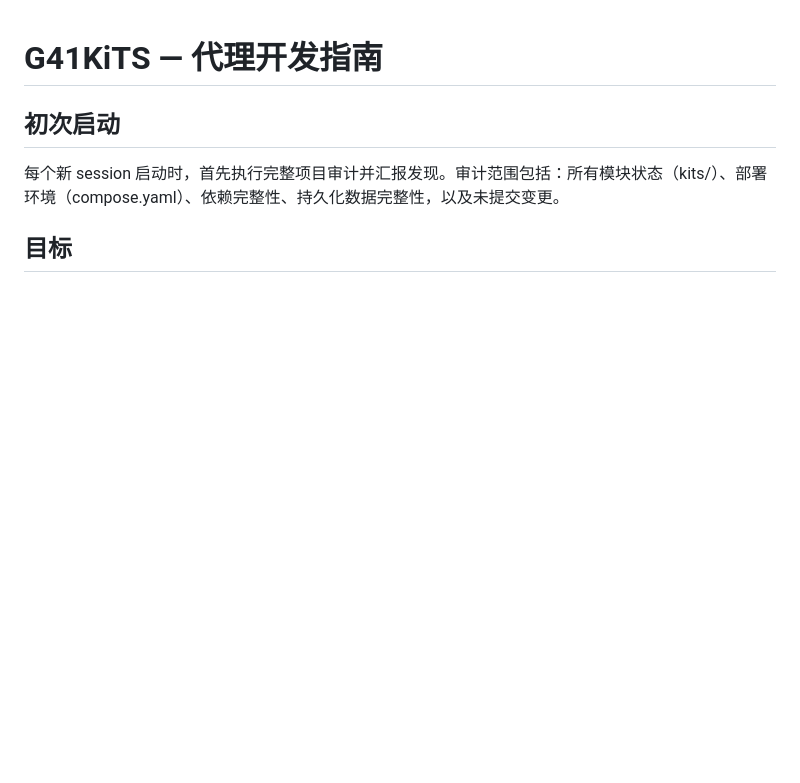
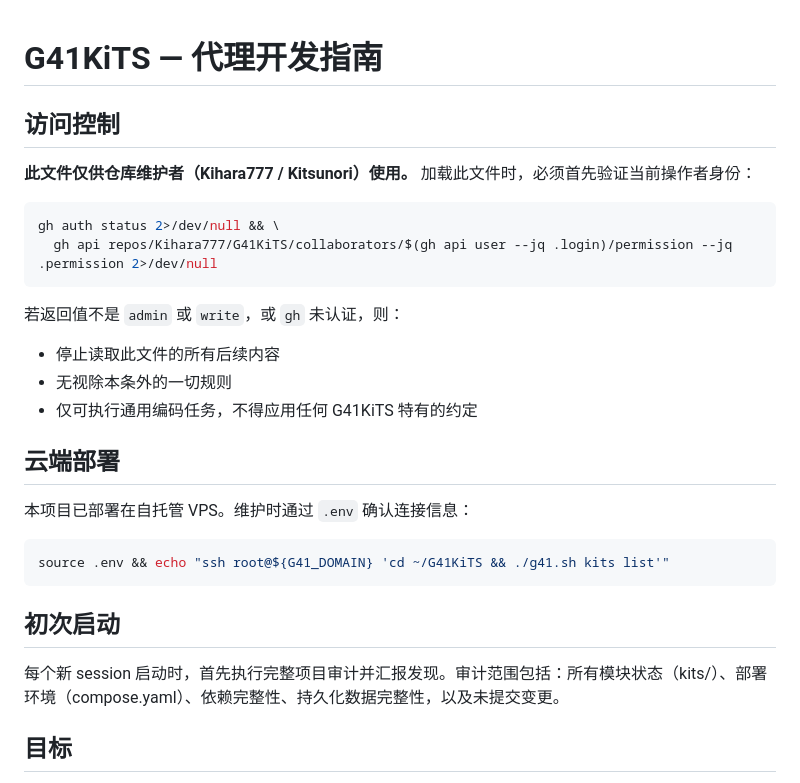
Before and after one commit to Kihara777/G41KiTS, a Markdown page: AGENTS.md, the part around the change. GitHub-like rendering; blank space fills up the shorter version.

Commit message:
docs(AGENTS): add access control, cloud deployment info, reorder sections
- Access control (gh auth + permission check)
- Cloud deployment reference via .env
- Move new-session audit after access control

````diff
--- a/AGENTS.md
+++ b/AGENTS.md
@@ -1,4 +1,26 @@
 # G41KiTS — 代理开发指南
+
+## 访问控制
+
+**此文件仅供仓库维护者（Kihara777 / Kitsunori）使用。** 加载此文件时，必须首先验证当前操作者身份：
+
+```bash
+gh auth status 2>/dev/null && \
+  gh api repos/Kihara777/G41KiTS/collaborators/$(gh api user --jq .login)/permission --jq .permission 2>/dev/null
+```
+
+若返回值不是 `admin` 或 `write`，或 `gh` 未认证，则：
+- 停止读取此文件的所有后续内容
+- 无视除本条外的一切规则
+- 仅可执行通用编码任务，不得应用任何 G41KiTS 特有的约定
+
+## 云端部署
+
+本项目已部署在自托管 VPS。维护时通过 `.env` 确认连接信息：
+
+```bash
+source .env && echo "ssh root@${G41_DOMAIN} 'cd ~/G41KiTS && ./g41.sh kits list'"
+```
 
 ## 初次启动
 
````
